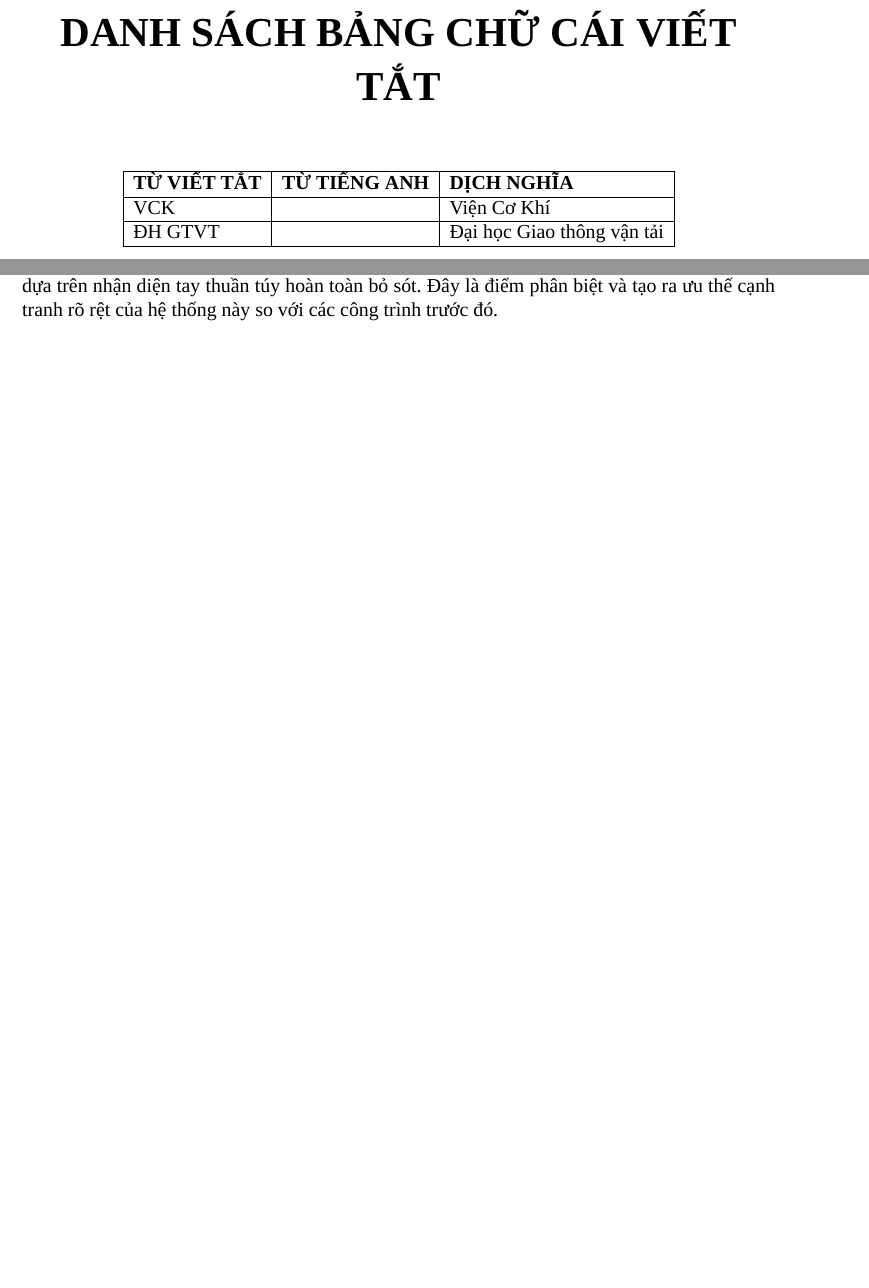
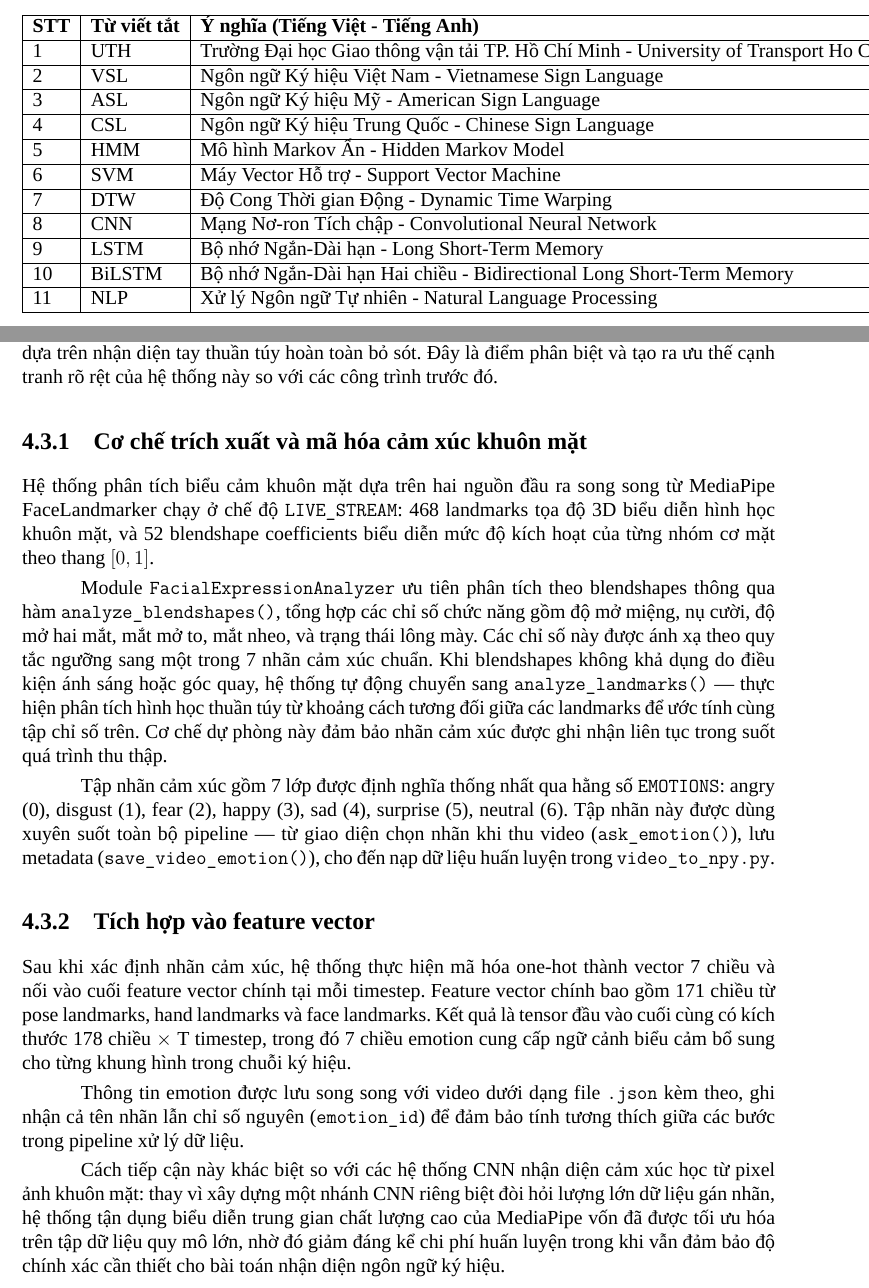
Before and after one commit to vsl-translation/LatexNCKH, a LaTeX document (NCKH.tex, which reads chapters/chuong4.tex, frontmatter/bang_chu_viet_tat.tex): two parts of pages 10 and 19 of 25 before the commit and two parts of pages 10 and 22 of 28 after it, joined at a grey line, cut at the place of the change, the shorter picture padded with empty space. Compiled offline with XeLaTeX; a missing font is replaced by an installed copy or a similar font.

Commit message:
bo sung chuong 4

```diff
--- a/NCKH.tex
+++ b/NCKH.tex
@@ -7,6 +8,8 @@
 \usepackage{polyglossia}
 \setmainlanguage{vietnamese}
 \setmainfont{Times New Roman}
+\usepackage{graphicx}
+\usepackage{float}
 
 \XeTeXlinebreaklocale "vi"
 \XeTeXlinebreakskip = 0pt plus 1pt
--- a/chapters/chuong4.tex
+++ b/chapters/chuong4.tex
@@ -104,6 +123,21 @@ Ví dụ minh họa: Cùng một cử chỉ tay nhưng khi kết hợp với né
 
 Việc thêm 7 chiều emotion vào mỗi timestep (từ 171 lên 178 chiều) không chỉ tăng dung lượng thông tin mà còn cung cấp cho mô hình một lớp ngữ cảnh quan trọng mà các hệ thống chỉ dựa trên nhận diện tay thuần túy hoàn toàn bỏ sót. Đây là điểm phân biệt và tạo ra ưu thế cạnh tranh rõ rệt của hệ thống này so với các công trình trước đó.
 
+\subsection{Cơ chế trích xuất và mã hóa cảm xúc khuôn mặt}
+
+Hệ thống phân tích biểu cảm khuôn mặt dựa trên hai nguồn đầu ra song song từ MediaPipe FaceLandmarker chạy ở chế độ \texttt{LIVE\_STREAM}: 468 landmarks tọa độ 3D biểu diễn hình học khuôn mặt, và 52 blendshape coefficients biểu diễn mức độ kích hoạt của từng nhóm cơ mặt theo thang $[0, 1]$.
+
+Module \texttt{FacialExpressionAnalyzer} ưu tiên phân tích theo blendshapes thông qua hàm \texttt{analyze\_blendshapes()}, tổng hợp các chỉ số chức năng gồm độ mở miệng, nụ cười, độ mở hai mắt, mắt mở to, mắt nheo, và trạng thái lông mày. Các chỉ số này được ánh xạ theo quy tắc ngưỡng sang một trong 7 nhãn cảm xúc chuẩn. Khi blendshapes không khả dụng do điều kiện ánh sáng hoặc góc quay, hệ thống tự động chuyển sang \texttt{analyze\_landmarks()} --- thực hiện phân tích hình học thuần túy từ khoảng cách tương đối giữa các landmarks để ước tính cùng tập chỉ số trên. Cơ chế dự phòng này đảm bảo nhãn cảm xúc được ghi nhận liên tục trong suốt quá trình thu thập.
+
+Tập nhãn cảm xúc gồm 7 lớp được định nghĩa thống nhất qua hằng số \texttt{EMOTIONS}: angry (0), disgust (1), fear (2), happy (3), sad (4), surprise (5), neutral (6). Tập nhãn này được dùng xuyên suốt toàn bộ pipeline --- từ giao diện chọn nhãn khi thu video (\texttt{ask\_emotion()}), lưu metadata (\texttt{save\_video\_emotion()}), cho đến nạp dữ liệu huấn luyện trong \texttt{video\_to\_npy.py}.
+
+\subsection{Tích hợp vào feature vector}
+
+Sau khi xác định nhãn cảm xúc, hệ thống thực hiện mã hóa one-hot thành vector 7 chiều và nối vào cuối feature vector chính tại mỗi timestep. Feature vector chính bao gồm 171 chiều từ pose landmarks, hand landmarks và face landmarks. Kết quả là tensor đầu vào cuối cùng có kích thước 178 chiều $\times$ T timestep, trong đó 7 chiều emotion cung cấp ngữ cảnh biểu cảm bổ sung cho từng khung hình trong chuỗi ký hiệu.
+
+Thông tin emotion được lưu song song với video dưới dạng file \texttt{.json} kèm theo, ghi nhận cả tên nhãn lẫn chỉ số nguyên (\texttt{emotion\_id}) để đảm bảo tính tương thích giữa các bước trong pipeline xử lý dữ liệu.
+
+Cách tiếp cận này khác biệt so với các hệ thống CNN nhận diện cảm xúc học từ pixel ảnh khuôn mặt: thay vì xây dựng một nhánh CNN riêng biệt đòi hỏi lượng lớn dữ liệu gán nhãn, hệ thống tận dụng biểu diễn trung gian chất lượng cao của MediaPipe vốn đã được tối ưu hóa trên tập dữ liệu quy mô lớn, nhờ đó giảm đáng kể chi phí huấn luyện trong khi vẫn đảm bảo độ chính xác cần thiết cho bài toán nhận diện ngôn ngữ ký hiệu.
 \section{Cơ chế lựa chọn ứng viên tiềm năng -- Pipeline 4 giai đoạn}
 
 Để nâng cao độ chính xác cuối cùng và tính tự nhiên của kết quả phiên dịch, hệ thống áp dụng một pipeline 4 giai đoạn lọc dần từ nhiều ứng viên xuống từ chính xác nhất:
--- a/frontmatter/bang_chu_viet_tat.tex
+++ b/frontmatter/bang_chu_viet_tat.tex
@@ -1,15 +1,23 @@
 % ==========================================
 % DANH SÁCH BẢNG CHỮ CÁI VIẾT TẮT
 % ==========================================
-\chapter*{DANH SÁCH BẢNG CHỮ CÁI VIẾT TẮT}
 \addcontentsline{toc}{chapter}{DANH SÁCH BẢNG CHỮ CÁI VIẾT TẮT}
 
 \begin{table}[h]
 \centering
 \begin{tabular}{|l|l|l|}
 \hline
-\textbf{TỪ VIẾT TẮT} & \textbf{TỪ TIẾNG ANH} & \textbf{DỊCH NGHĨA} \\ \hline
-VCK      & & Viện Cơ Khí \\ \hline
-ĐH GTVT  & & Đại học Giao thông vận tải \\ \hline
+\textbf{STT} & \textbf{Từ viết tắt} & \textbf{Ý nghĩa (Tiếng Việt - Tiếng Anh)} \\ \hline
+1  & UTH     & Trường Đại học Giao thông vận tải TP. Hồ Chí Minh - University of Transport Ho Chi Minh City \\ \hline
+2  & VSL     & Ngôn ngữ Ký hiệu Việt Nam - Vietnamese Sign Language \\ \hline
+3  & ASL     & Ngôn ngữ Ký hiệu Mỹ - American Sign Language \\ \hline
+4  & CSL     & Ngôn ngữ Ký hiệu Trung Quốc - Chinese Sign Language \\ \hline
+5  & HMM     & Mô hình Markov Ẩn - Hidden Markov Model \\ \hline
+6  & SVM     & Máy Vector Hỗ trợ - Support Vector Machine \\ \hline
+7  & DTW     & Độ Cong Thời gian Động - Dynamic Time Warping \\ \hline
+8  & CNN     & Mạng Nơ-ron Tích chập - Convolutional Neural Network \\ \hline
+9  & LSTM    & Bộ nhớ Ngắn-Dài hạn - Long Short-Term Memory \\ \hline
+10 & BiLSTM  & Bộ nhớ Ngắn-Dài hạn Hai chiều - Bidirectional Long Short-Term Memory \\ \hline
+11 & NLP     & Xử lý Ngôn ngữ Tự nhiên - Natural Language Processing \\ \hline
 \end{tabular}
 \end{table}
```
Also changed, not shown: frontmatter/danh_sach_thanh_vien.tex (+2 -2 lines), images/so_do_vn_vsl.png (added), images/so_do_vsl_vn.png (added), NCKH.tex (5 more changed lines), chapters/chuong4.tex (21 more changed lines).
